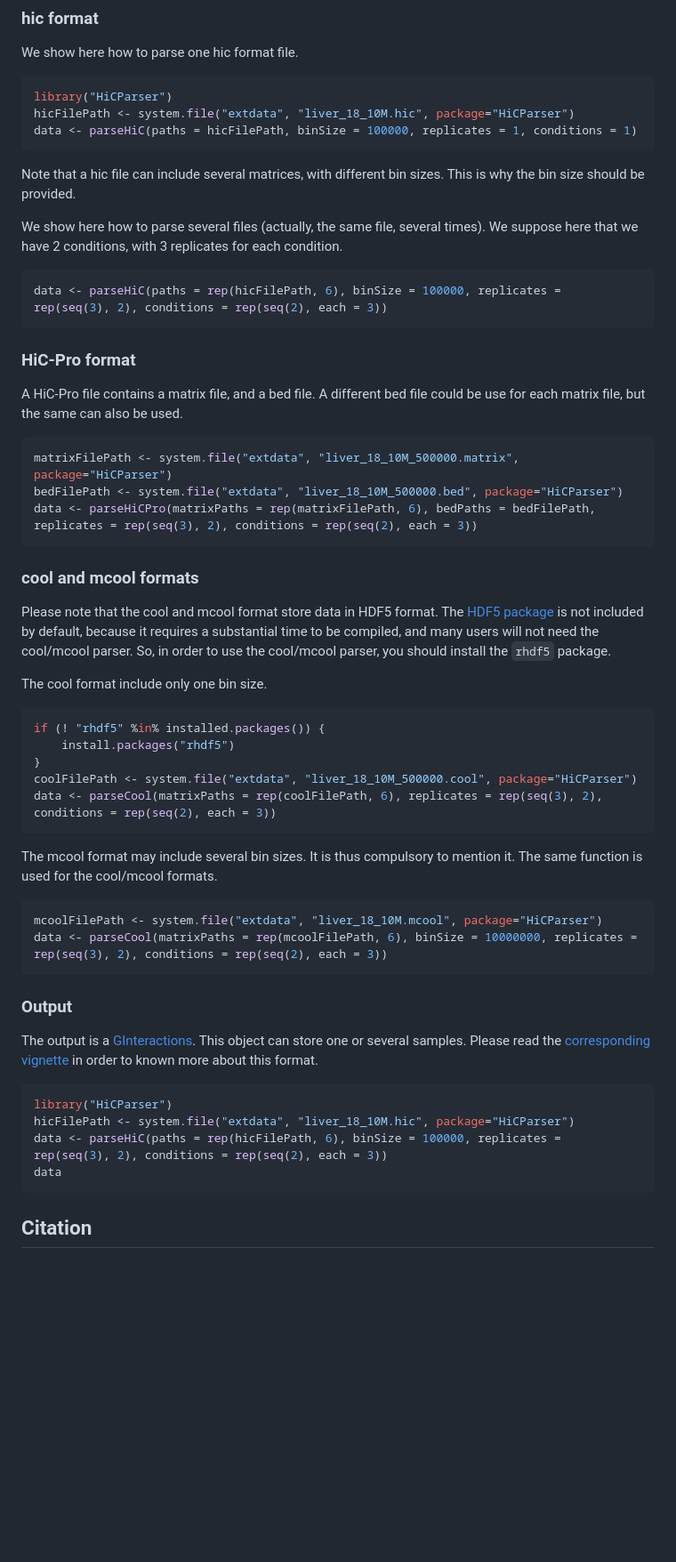
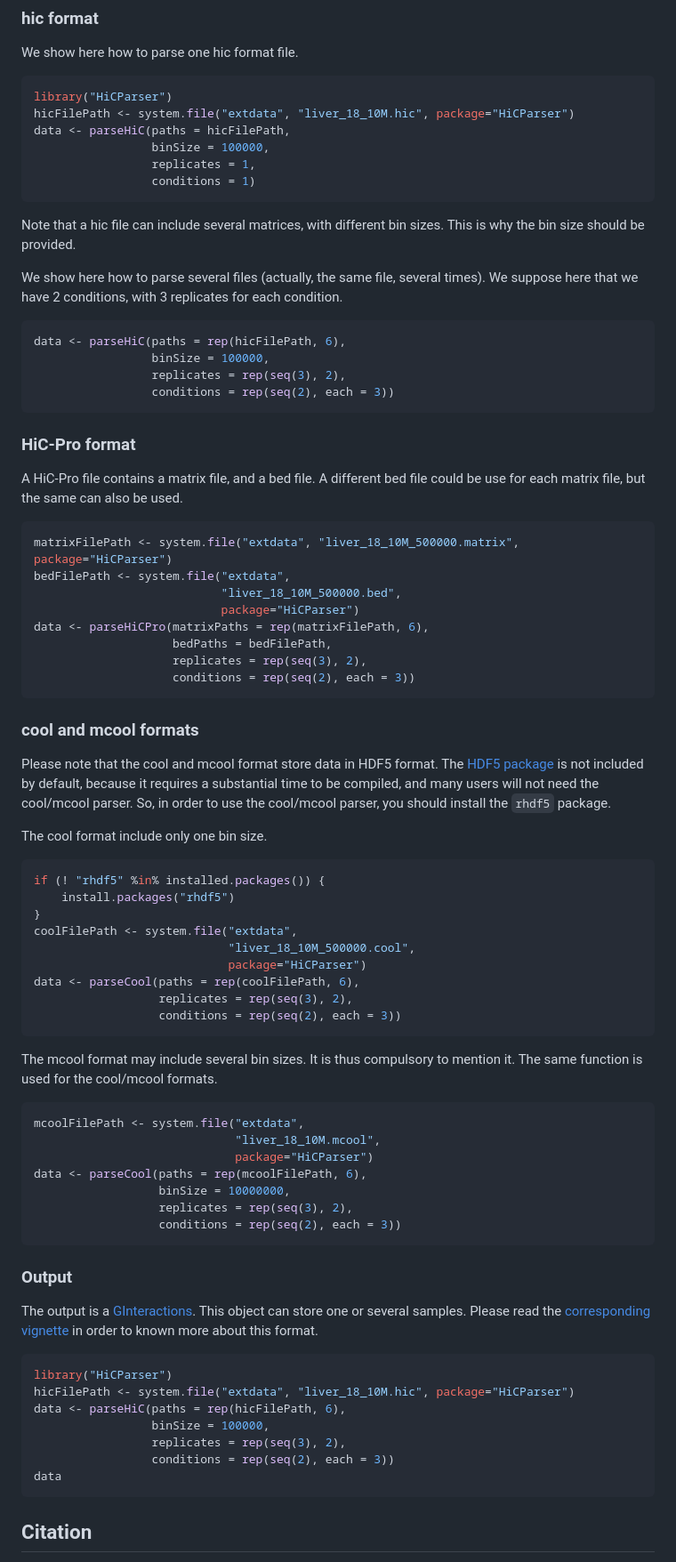
Before and after one commit to emaigne/HiCParser, a Markdown page: README.md, the part around the change printed below. Shown: that part at 89% size. GitHub-like rendering; blank space fills up the shorter version.

Commit message:
retours à la ligne

````diff
--- a/README.md
+++ b/README.md
@@ -73,33 +74,48 @@ We show here how to parse one hic format file.
 ``` r
 library("HiCParser")
 hicFilePath <- system.file("extdata", "liver_18_10M.hic", package="HiCParser")
-data <- parseHiC(paths = hicFilePath, binSize = 100000, replicates = 1, conditions = 1)
+data <- parseHiC(paths = hicFilePath,
+                 binSize = 100000,
+                 replicates = 1,
+                 conditions = 1)
 ```
 Note that a hic file can include several matrices, with different bin sizes.
 This is why the bin size should be provided.
 
-We show here how to parse several files (actually, the same file, several times).
-We suppose here that we have 2 conditions, with 3 replicates for each condition.
+We show here how to parse several files (actually, the same file,
+several times). We suppose here that we have 2 conditions, with 3 replicates
+for each condition.
 
 ``` r
-data <- parseHiC(paths = rep(hicFilePath, 6), binSize = 100000, replicates = rep(seq(3), 2), conditions = rep(seq(2), each = 3))
+data <- parseHiC(paths = rep(hicFilePath, 6),
+                 binSize = 100000,
+                 replicates = rep(seq(3), 2),
+                 conditions = rep(seq(2), each = 3))
 ```
 
 ### HiC-Pro format
 
 A HiC-Pro file contains a matrix file, and a bed file.
-A different bed file could be use for each matrix file, but the same can also be used.
+A different bed file could be use for each matrix file,
+but the same can also be used.
 
 ``` r
 matrixFilePath <- system.file("extdata", "liver_18_10M_500000.matrix", package="HiCParser")
-bedFilePath <- system.file("extdata", "liver_18_10M_500000.bed", package="HiCParser")
-data <- parseHiCPro(matrixPaths = rep(matrixFilePath, 6), bedPaths = bedFilePath, replicates = rep(seq(3), 2), conditions = rep(seq(2), each = 3))
+bedFilePath <- system.file("extdata",
+                           "liver_18_10M_500000.bed",
+                           package="HiCParser")
+data <- parseHiCPro(matrixPaths = rep(matrixFilePath, 6),
+                    bedPaths = bedFilePath,
+                    replicates = rep(seq(3), 2),
+                    conditions = rep(seq(2), each = 3))
 ```
 
 ### cool and mcool formats
 
 Please note that the cool and mcool format store data in HDF5 format.
-The [HDF5 package](https://bioconductor.org/packages/release/bioc/html/rhdf5.html) is not included by default, because it requires a substantial time to be compiled, and many users will not need the cool/mcool parser.
+The [HDF5 package](https://bioconductor.org/packages/release/bioc/html/rhdf5.html)
+is not included by default, because it requires a substantial time to be
+compiled, and many users will not need the cool/mcool parser.
 So, in order to use the cool/mcool parser, you should install the `rhdf5` package.
 
 The cool format include only one bin size.
@@ -108,8 +124,12 @@ The cool format include only one bin size.
 if (! "rhdf5" %in% installed.packages()) {
     install.packages("rhdf5")
 }
-coolFilePath <- system.file("extdata", "liver_18_10M_500000.cool", package="HiCParser")
-data <- parseCool(matrixPaths = rep(coolFilePath, 6), replicates = rep(seq(3), 2), conditions = rep(seq(2), each = 3))
+coolFilePath <- system.file("extdata",
+                            "liver_18_10M_500000.cool",
+                            package="HiCParser")
+data <- parseCool(paths = rep(coolFilePath, 6),
+                  replicates = rep(seq(3), 2),
+                  conditions = rep(seq(2), each = 3))
 ```
 
 The mcool format may include several bin sizes.
@@ -117,8 +137,13 @@ It is thus compulsory to mention it.
 The same function is used for the cool/mcool formats.
 
 ``` r
-mcoolFilePath <- system.file("extdata", "liver_18_10M.mcool", package="HiCParser")
-data <- parseCool(matrixPaths = rep(mcoolFilePath, 6), binSize = 10000000, replicates = rep(seq(3), 2), conditions = rep(seq(2), each = 3))
+mcoolFilePath <- system.file("extdata",
+                             "liver_18_10M.mcool",
+                             package="HiCParser")
+data <- parseCool(paths = rep(mcoolFilePath, 6),
+                  binSize = 10000000,
+                  replicates = rep(seq(3), 2),
+                  conditions = rep(seq(2), each = 3))
 ```
 
 ### Output
@@ -130,7 +155,10 @@ Please read the [corresponding vignette](https://bioconductor.org/packages/devel
 ``` r
 library("HiCParser")
 hicFilePath <- system.file("extdata", "liver_18_10M.hic", package="HiCParser")
-data <- parseHiC(paths = rep(hicFilePath, 6), binSize = 100000, replicates = rep(seq(3), 2), conditions = rep(seq(2), each = 3))
+data <- parseHiC(paths = rep(hicFilePath, 6),
+                 binSize = 100000,
+                 replicates = rep(seq(3), 2),
+                 conditions = rep(seq(2), each = 3))
 data
 ```
 
````
Also changed, not shown: other parts of README.md (+2 -1 lines).
